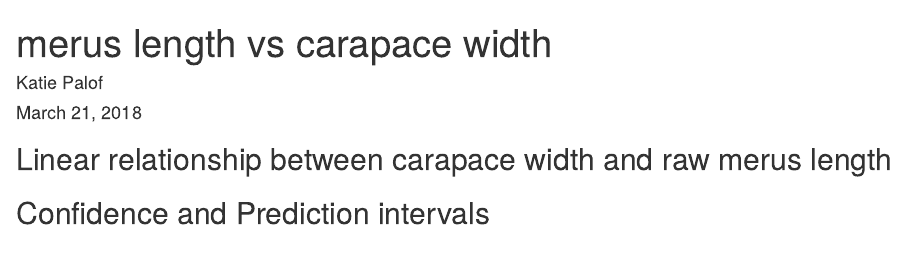
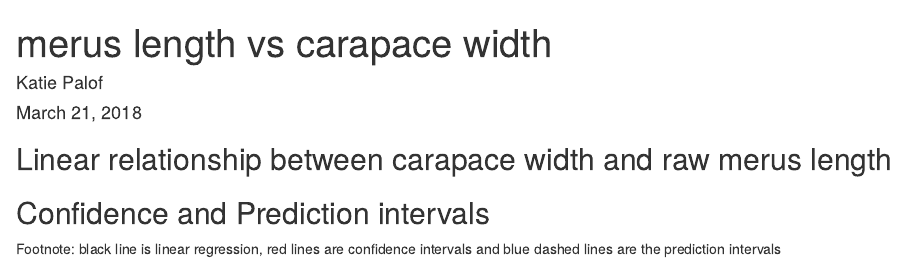
Before and after one commit to commfish/merus_length_crab, an R Markdown document (merus_summary.Rmd): the page in a window 1100 px wide, from its top. Rendered offline with R 4.5, knitr and Pandoc, with nearby package versions; the code chunks are not run, so their results and figures are left out; drawn as R Markdown's standard HTML page in place of the format the file asks for.

Commit message:
add footnote to explain figure

````diff
--- a/merus_summary.Rmd
+++ b/merus_summary.Rmd
@@ -65,3 +65,4 @@ ggplot(dat, aes(width, raw_merus)) +
   xlab("carapace width (mm)") + ylab("merus length (mm)") + ggtitle("carapace width vs raw merus length") +
   geom_vline( xintercept = 177.8)
 ```
+Footnote: black line is linear regression, red lines are confidence intervals and blue dashed lines are the prediction intervals
````
